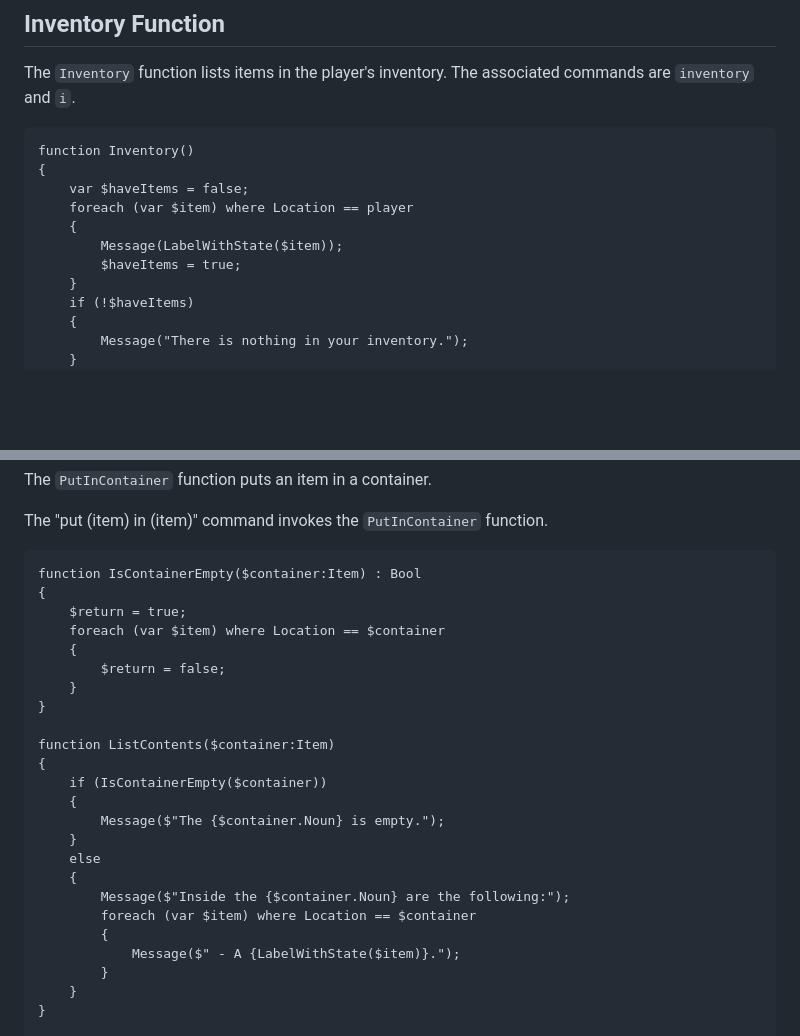
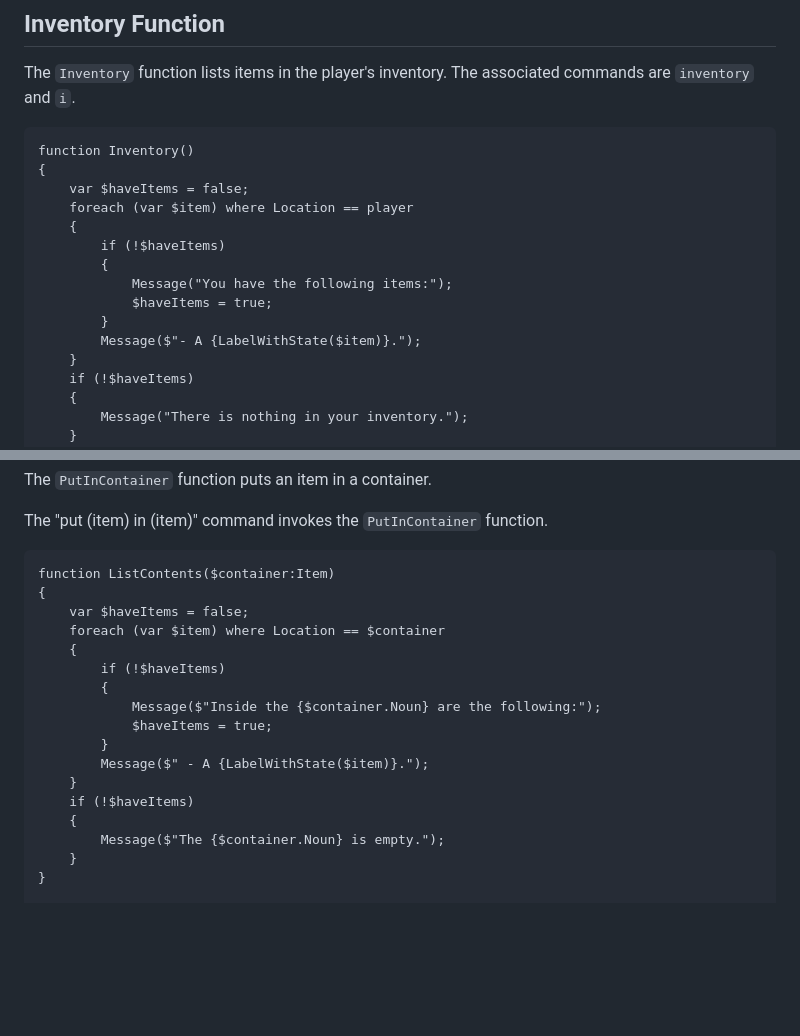
Before and after one commit to NiklasBorson/AdventureScript, a Markdown page: Games/inc/Foundation-Functions.md, 2 parts joined by grey strips. Rendered like a GitHub page; blank space fills up the shorter version.

Commit message:
Improve some function functions.

````diff
--- a/Games/inc/Foundation-Functions.md
+++ b/Games/inc/Foundation-Functions.md
@@ -362,8 +362,12 @@ function Inventory()
     var $haveItems = false;
     foreach (var $item) where Location == player
     {
-        Message(LabelWithState($item));
-        $haveItems = true;
+        if (!$haveItems)
+        {
+            Message("You have the following items:");
+            $haveItems = true;
+        }
+        Message($"- A {LabelWithState($item)}.");
     }
     if (!$haveItems)
     {
@@ -500,28 +504,21 @@ The `PutInContainer` function puts an item in a container.
 The "put (item) in (item)" command invokes the `PutInContainer` function.
 
 ```text
-function IsContainerEmpty($container:Item) : Bool
+function ListContents($container:Item)
 {
-    $return = true;
+    var $haveItems = false;
     foreach (var $item) where Location == $container
     {
-        $return = false;
+        if (!$haveItems)
+        {
+            Message($"Inside the {$container.Noun} are the following:");
+            $haveItems = true;
+        }
+        Message($" - A {LabelWithState($item)}.");
     }
-}
-
-function ListContents($container:Item)
-{
-    if (IsContainerEmpty($container))
+    if (!$haveItems)
     {
         Message($"The {$container.Noun} is empty.");
-    }
-    else
-    {
-        Message($"Inside the {$container.Noun} are the following:");
-        foreach (var $item) where Location == $container
-        {
-            Message($" - A {LabelWithState($item)}.");
-        }
     }
 }
 
````
